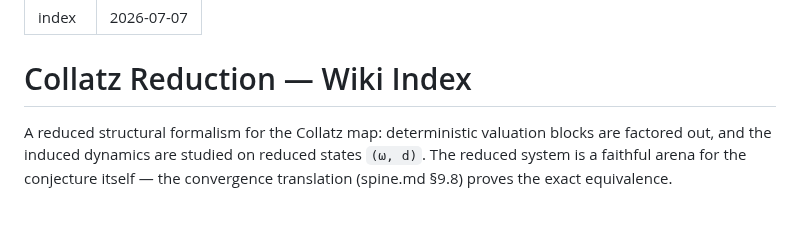
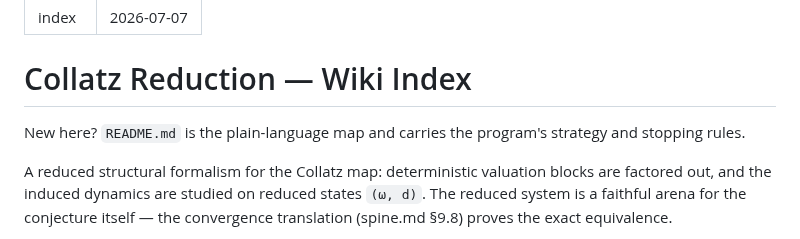
Before and after one commit to macindoe/collatz, a Markdown page: index.md, the part around the change. GitHub-like rendering; blank space fills up the shorter version.

```diff
--- a/index.md
+++ b/index.md
@@ -4,6 +4,8 @@ updated: 2026-07-07
 ---
 
 # Collatz Reduction — Wiki Index
+
+New here? `README.md` is the plain-language map and carries the program's strategy and stopping rules.
 
 A reduced structural formalism for the Collatz map: deterministic valuation blocks are factored out, and the induced dynamics are studied on reduced states `(ω, d)`. The reduced system is a faithful arena for the conjecture itself — the convergence translation (spine.md §9.8) proves the exact equivalence.
 
```
Also changed, not shown: AGENTS.md (+2 -1 lines), README.md (added, +55 -0 lines).
